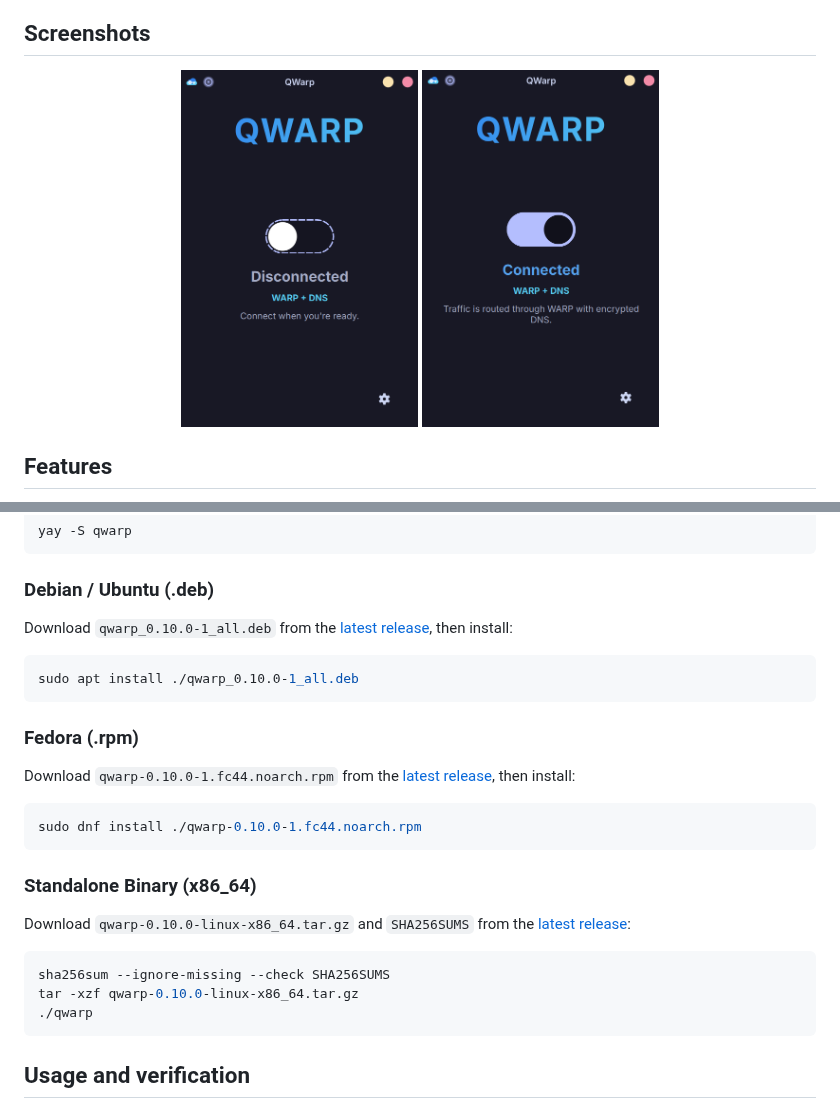
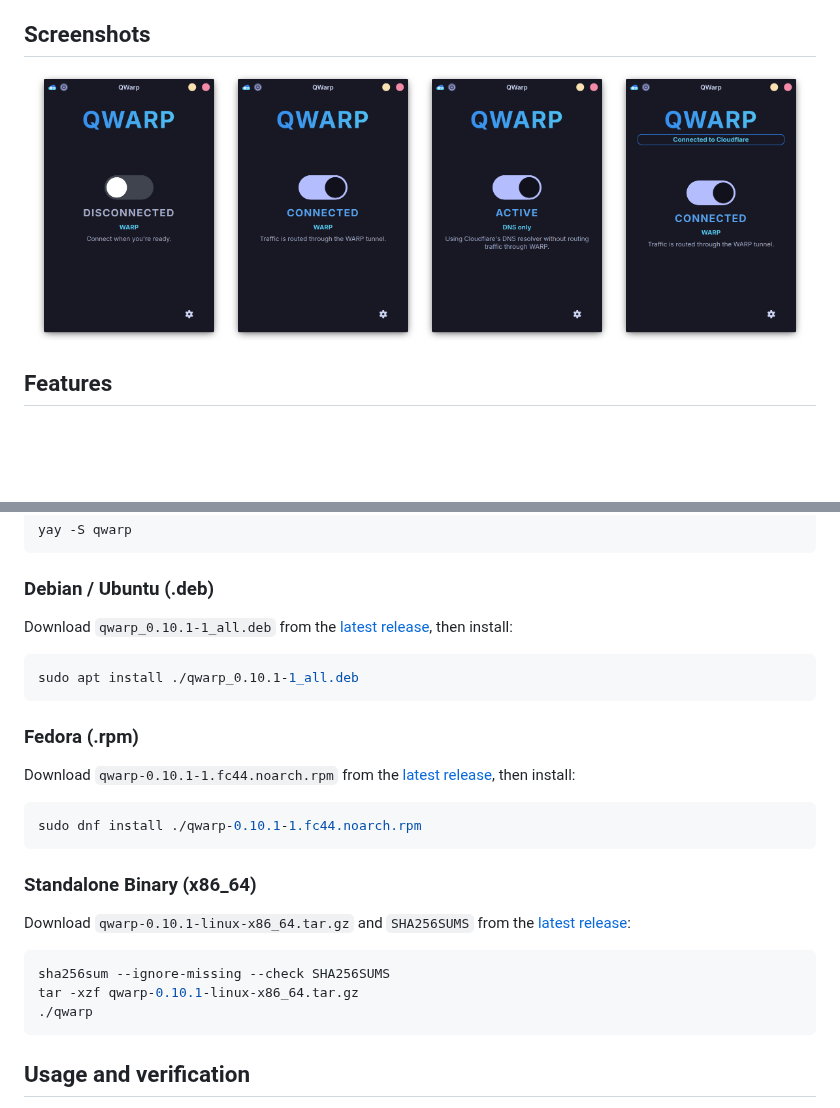
Before and after one commit to iashutoshtiwari/qwarp, a Markdown page: README.md, 2 parts joined by grey strips. Drawn GitHub-style; pictures changed too: docs/screenshots/connected.png, docs/screenshots/disconnected.png, docs/screenshots/dns-only.png (added); blank space fills up the shorter version.

Commit message:
Prepare 0.10.1 release

````diff
--- a/README.md
+++ b/README.md
@@ -23,8 +23,10 @@ States and other jurisdictions.
 ## Screenshots
 
 <div align="center">
-  <img src="docs/screenshots/disconnected.png" width="30%" alt="Disconnected State">
-  <img src="docs/screenshots/connected.png" width="30%" alt="Connected State">
+  <img src="docs/screenshots/disconnected.png" width="24%" alt="Disconnected State">
+  <img src="docs/screenshots/connected.png" width="24%" alt="Connected State">
+  <img src="docs/screenshots/dns-only.png" width="24%" alt="DNS Only (1.1.1.1)">
+  <img src="docs/screenshots/zero-trust.png" width="24%" alt="Cloudflare Zero Trust">
 </div>
 
 ## Features
@@ -62,27 +64,27 @@ yay -S qwarp
 
 ### Debian / Ubuntu (.deb)
 
-Download `qwarp_0.10.0-1_all.deb` from the [latest release](https://github.com/iashutoshtiwari/qwarp/releases/latest), then install:
+Download `qwarp_0.10.1-1_all.deb` from the [latest release](https://github.com/iashutoshtiwari/qwarp/releases/latest), then install:
 
 ```bash
-sudo apt install ./qwarp_0.10.0-1_all.deb
+sudo apt install ./qwarp_0.10.1-1_all.deb
 ```
 
 ### Fedora (.rpm)
 
-Download `qwarp-0.10.0-1.fc44.noarch.rpm` from the [latest release](https://github.com/iashutoshtiwari/qwarp/releases/latest), then install:
+Download `qwarp-0.10.1-1.fc44.noarch.rpm` from the [latest release](https://github.com/iashutoshtiwari/qwarp/releases/latest), then install:
 
 ```bash
-sudo dnf install ./qwarp-0.10.0-1.fc44.noarch.rpm
+sudo dnf install ./qwarp-0.10.1-1.fc44.noarch.rpm
 ```
 
 ### Standalone Binary (x86_64)
 
-Download `qwarp-0.10.0-linux-x86_64.tar.gz` and `SHA256SUMS` from the [latest release](https://github.com/iashutoshtiwari/qwarp/releases/latest):
+Download `qwarp-0.10.1-linux-x86_64.tar.gz` and `SHA256SUMS` from the [latest release](https://github.com/iashutoshtiwari/qwarp/releases/latest):
 
 ```bash
 sha256sum --ignore-missing --check SHA256SUMS
-tar -xzf qwarp-0.10.0-linux-x86_64.tar.gz
+tar -xzf qwarp-0.10.1-linux-x86_64.tar.gz
 ./qwarp
 ```
 
````
Also changed, not shown: CHANGELOG.md (+22 -0 lines), 13 other files.
